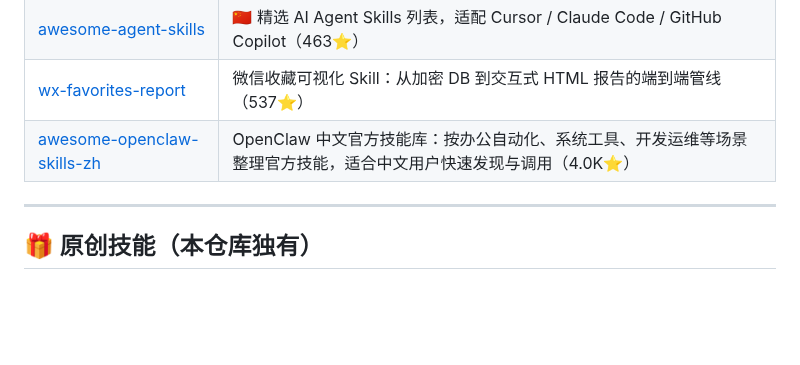
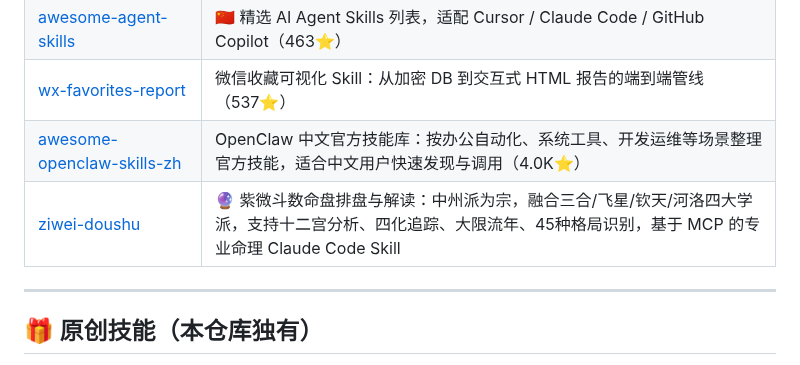
Before and after one commit to laolaoshiren/claude-code-skills-zh, a Markdown page: README.md, the part around the change. Rendered like a GitHub page; blank space fills up the shorter version.

Commit message:
feat: add ziwei-doushu skill to 中文专属 section

```diff
--- a/README.md
+++ b/README.md
@@ -404,6 +404,7 @@ cp -r claude-code-skills-zh/skills/* ~/.claude/skills/
 | [awesome-agent-skills](https://github.com/JackyST0/awesome-agent-skills) | 🇨🇳 精选 AI Agent Skills 列表，适配 Cursor / Claude Code / GitHub Copilot（463⭐）|
 | [wx-favorites-report](https://github.com/zhuyansen/wx-favorites-report) | 微信收藏可视化 Skill：从加密 DB 到交互式 HTML 报告的端到端管线（537⭐）|
 | [awesome-openclaw-skills-zh](https://github.com/clawdbot-ai/awesome-openclaw-skills-zh) | OpenClaw 中文官方技能库：按办公自动化、系统工具、开发运维等场景整理官方技能，适合中文用户快速发现与调用（4.0K⭐）|
+| [ziwei-doushu](https://github.com/Linden-TR/ziwei-doushu-skill) | 🔮 紫微斗数命盘排盘与解读：中州派为宗，融合三合/飞星/钦天/河洛四大学派，支持十二宫分析、四化追踪、大限流年、45种格局识别，基于 MCP 的专业命理 Claude Code Skill |
 
 ---
 
```
